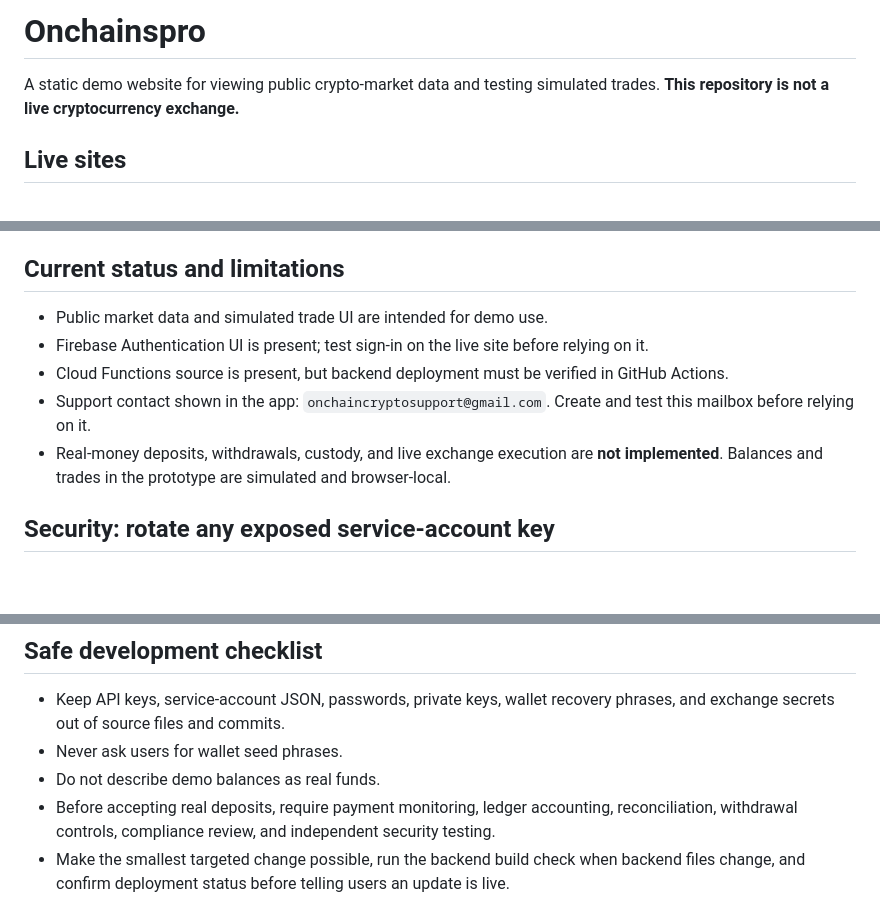
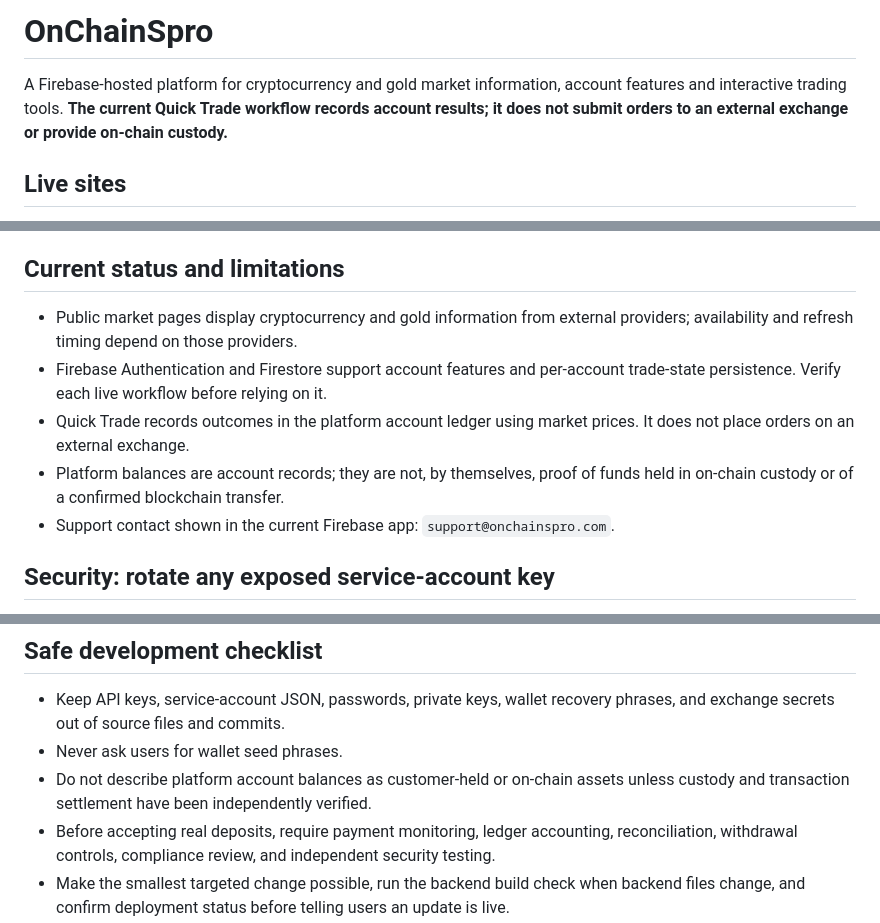
Before and after one commit to getachew21injuni-bot/onchaincrypto, a Markdown page: README.md, 3 parts joined by grey strips. Drawn GitHub-style; blank space fills up the shorter version.

Commit message:
Refresh project documentation and remove outdated demo claims

```diff
--- a/README.md
+++ b/README.md
@@ -1,6 +1,6 @@
-# Onchainspro
+# OnChainSpro
 
-A static demo website for viewing public crypto-market data and testing simulated trades. **This repository is not a live cryptocurrency exchange.**
+A Firebase-hosted platform for cryptocurrency and gold market information, account features and interactive trading tools. **The current Quick Trade workflow records account results; it does not submit orders to an external exchange or provide on-chain custody.**
 
 ## Live sites
 
@@ -38,11 +38,11 @@ After each change, check the relevant GitHub Actions run. Do not assume a commit
 
 ## Current status and limitations
 
-- Public market data and simulated trade UI are intended for demo use.
-- Firebase Authentication UI is present; test sign-in on the live site before relying on it.
-- Cloud Functions source is present, but backend deployment must be verified in GitHub Actions.
-- Support contact shown in the app: `onchaincryptosupport@gmail.com`. Create and test this mailbox before relying on it.
-- Real-money deposits, withdrawals, custody, and live exchange execution are **not implemented**. Balances and trades in the prototype are simulated and browser-local.
+- Public market pages display cryptocurrency and gold information from external providers; availability and refresh timing depend on those providers.
+- Firebase Authentication and Firestore support account features and per-account trade-state persistence. Verify each live workflow before relying on it.
+- Quick Trade records outcomes in the platform account ledger using market prices. It does not place orders on an external exchange.
+- Platform balances are account records; they are not, by themselves, proof of funds held in on-chain custody or of a confirmed blockchain transfer.
+- Support contact shown in the current Firebase app: `support@onchainspro.com`.
 
 ## Security: rotate any exposed service-account key
 
@@ -63,6 +63,6 @@ If a Firebase service-account private key was ever pasted into a chat, ticket, o
 
 - Keep API keys, service-account JSON, passwords, private keys, wallet recovery phrases, and exchange secrets out of source files and commits.
 - Never ask users for wallet seed phrases.
-- Do not describe demo balances as real funds.
+- Do not describe platform account balances as customer-held or on-chain assets unless custody and transaction settlement have been independently verified.
 - Before accepting real deposits, require payment monitoring, ledger accounting, reconciliation, withdrawal controls, compliance review, and independent security testing.
 - Make the smallest targeted change possible, run the backend build check when backend files change, and confirm deployment status before telling users an update is live.
```
